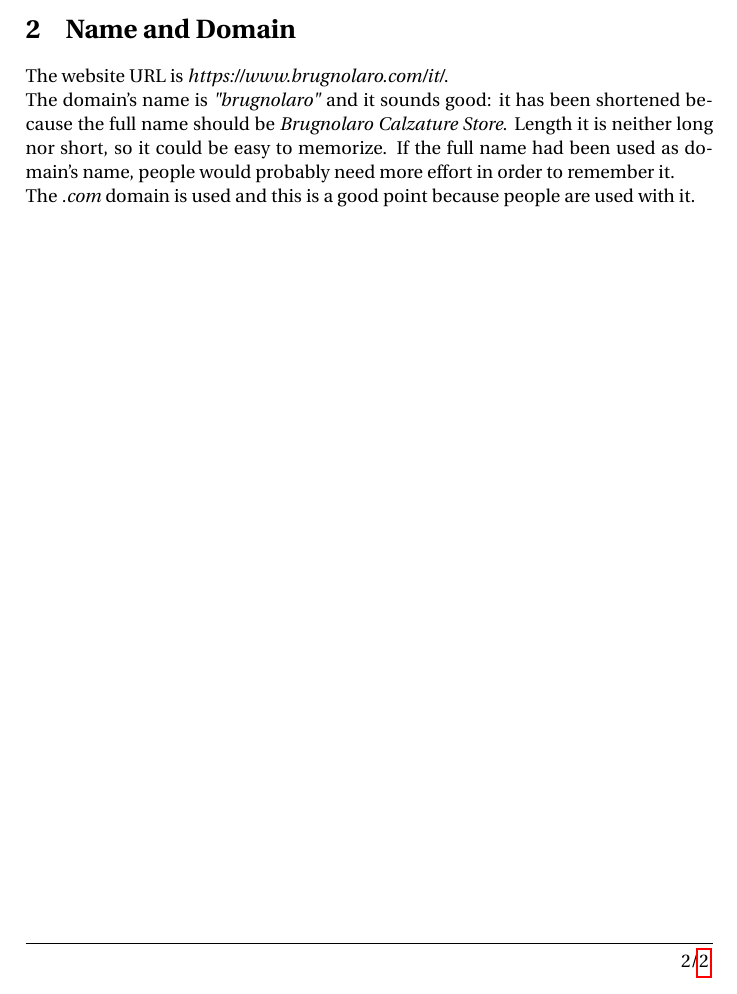
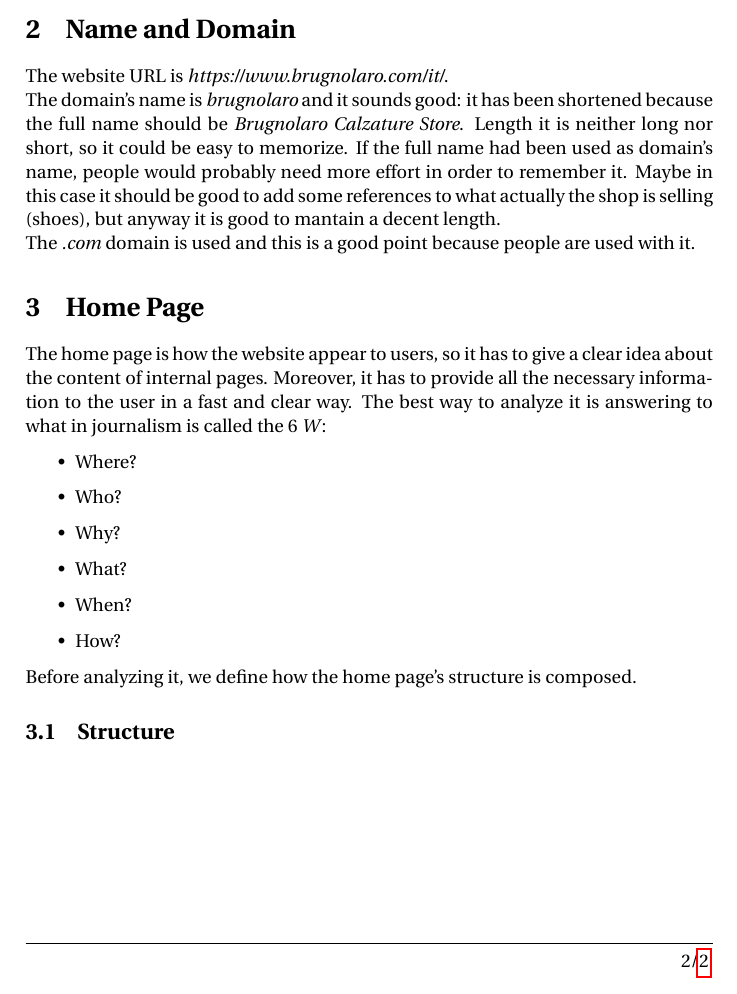
Before and after one commit to filippobrugnolaro/WIM-analysis, a LaTeX document (WIM-analysis.tex, which reads chapters/c2.tex, chapters/c3.tex): part of page 3 of 3, cut so that both start at the same text. Compiled offline with pdfLaTeX.

Commit message:
Chapt 3 partial

```diff
--- a/WIM-analysis.tex
+++ b/WIM-analysis.tex
@@ -7,6 +7,11 @@
 \newpage
 \tableofcontents
 \newpage
-\input{capitoli/c1.tex}
-\input{capitoli/c2.tex}
+\input{chapters/c1.tex}
+\input{chapters/c2.tex}
+\input{chapters/c3.tex}
+%\appendix
+%	\addcontentsline{toc}{part}{Appendix}
+%	\section{Disclaimer}
+%    \input{chapters/appendix.tex}
 \end{document}
--- a/capitoli/c2.tex
+++ b/chapters/c2.tex
@@ -1,9 +1,11 @@
 \section{Name and Domain}
 The website URL is \textit{https://www.brugnolaro.com/it/}.\\
-The domain's name is \textit{"brugnolaro"} and it sounds good: it has been
+The domain's name is \textit{brugnolaro} and it sounds good: it has been
 shortened because the full name should be \textit{Brugnolaro Calzature
 Store}. Length it is neither long nor short, so it could be easy to memorize.
 If the full name had been used as domain's name, people would probably need
-more effort in order to remember it.\\
+more effort in order to remember it. Maybe in this case it should be good to
+add some references to what actually the shop is selling (shoes), but anyway
+it is good to mantain a decent length.\\
 The \textit{.com} domain is used and this is a good point because people are
 used with it.
--- /dev/null
+++ b/chapters/c3.tex
@@ -0,0 +1,17 @@
+\section{Home Page}
+The home page is how the website appear to users, so it has to give a clear
+idea about the content of internal pages. Moreover, it has to provide all
+the necessary information to the user in a fast and clear way.
+The best way to analyze it is answering to what in journalism is called
+the 6 \textit{W}:
+\begin{itemize}
+    \item Where?
+    \item Who?
+    \item Why?
+    \item What?
+    \item When?
+    \item How?
+\end{itemize}
+
+Before analyzing it, we define how the home page's structure is composed.
+\subsection{Structure}
```
Also changed, not shown: chapters/appendix.tex (added, +3 -0 lines), WIM-analysis.pdf, chapters/c1.tex (renamed from capitoli/c1.tex), images/GamblingClick.png (added), images/Homepage_1.png (added), images/MyFavourites.png (added), images/ProductComparison.png (added).
